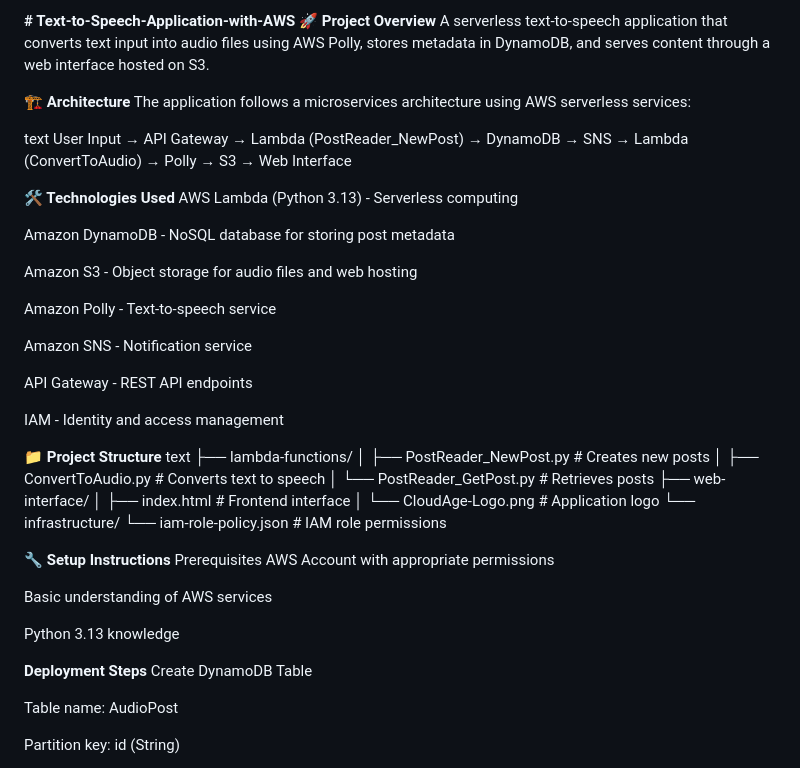
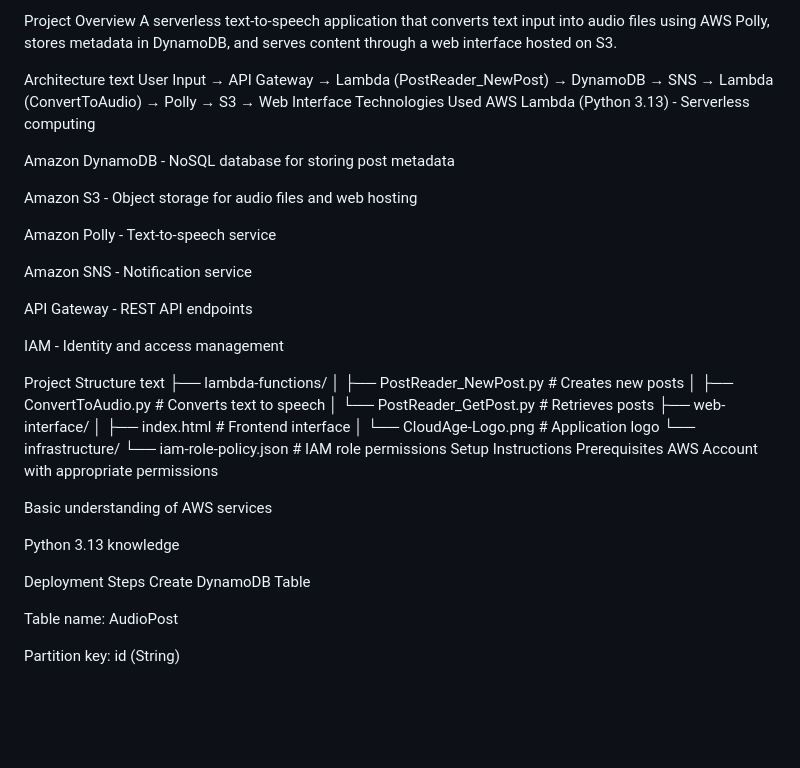
Before and after one commit to devrajmaker/Text-to-Speech-Application-with-AWS, a Markdown page: README.md, the part around one of its changes. GitHub-like rendering; blank space fills up the shorter version.

```diff
--- a/README.md
+++ b/README.md
@@ -1,15 +1,11 @@
-**# Text-to-Speech-Application-with-AWS
-🚀 Project Overview**
+Project Overview
 A serverless text-to-speech application that converts text input into audio files using AWS Polly, stores metadata in DynamoDB, and serves content through a web interface hosted on S3.
 
-**🏗️ Architecture**
-The application follows a microservices architecture using AWS serverless services:
-
+Architecture
 text
 User Input → API Gateway → Lambda (PostReader_NewPost) → DynamoDB → SNS →
 Lambda (ConvertToAudio) → Polly → S3 → Web Interface
-
-**🛠️ Technologies Used**
+Technologies Used
 AWS Lambda (Python 3.13) - Serverless computing
 
 Amazon DynamoDB - NoSQL database for storing post metadata
@@ -24,7 +20,7 @@ API Gateway - REST API endpoints
 
 IAM - Identity and access management
 
-**📁 Project Structure**
+Project Structure
 text
 ├── lambda-functions/
 │   ├── PostReader_NewPost.py    # Creates new posts
@@ -35,8 +31,7 @@ text
 │   └── CloudAge-Logo.png       # Application logo
 └── infrastructure/
     └── iam-role-policy.json    # IAM role permissions
-
-**🔧 Setup Instructions**
+Setup Instructions
 Prerequisites
 AWS Account with appropriate permissions
 
@@ -44,7 +39,7 @@ Basic understanding of AWS services
 
 Python 3.13 knowledge
 
-**Deployment Steps**
+Deployment Steps
 Create DynamoDB Table
 
 Table name: AudioPost
```
Also changed, not shown: other parts of README.md (+8 -8 lines).
